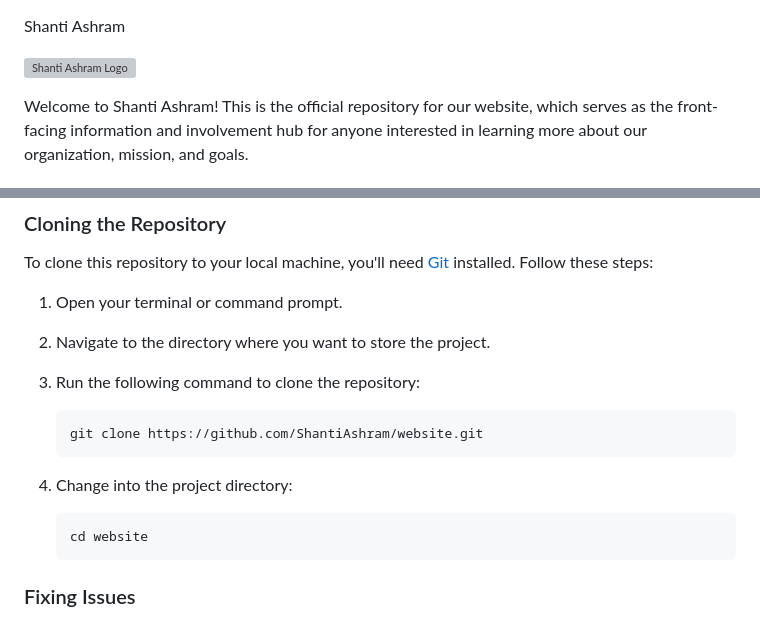
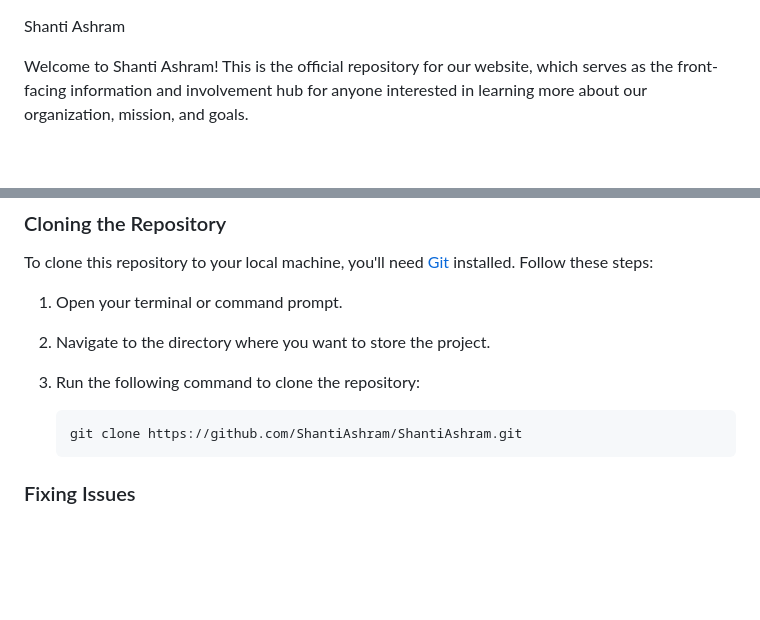
Before and after one commit to ShantiAshram/ShantiAshram, a Markdown page: README.md, 2 parts joined by grey strips. Drawn GitHub-style; blank space fills up the shorter version; grey boxes are pictures that could not be loaded.

````diff
--- a/README.md
+++ b/README.md
@@ -1,6 +1,4 @@
 Shanti Ashram
-
-![Shanti Ashram Logo](https://example.com/shanti-ashram-logo.png)
 
 Welcome to Shanti Ashram! This is the official repository for our website, which serves as the front-facing information and involvement hub for anyone interested in learning more about our organization, mission, and goals.
 
@@ -50,14 +55,9 @@ To clone this repository to your local machine, you'll need [Git](https://git-sc
 3. Run the following command to clone the repository:
 
    ```bash
-   git clone https://github.com/ShantiAshram/website.git
+   git clone https://github.com/ShantiAshram/ShantiAshram.git
    ```
 
-4. Change into the project directory:
-
-   ```bash
-   cd website
-   ```
 
 ### Fixing Issues
 
````
Also changed, not shown: other parts of README.md (+27 -14 lines).
